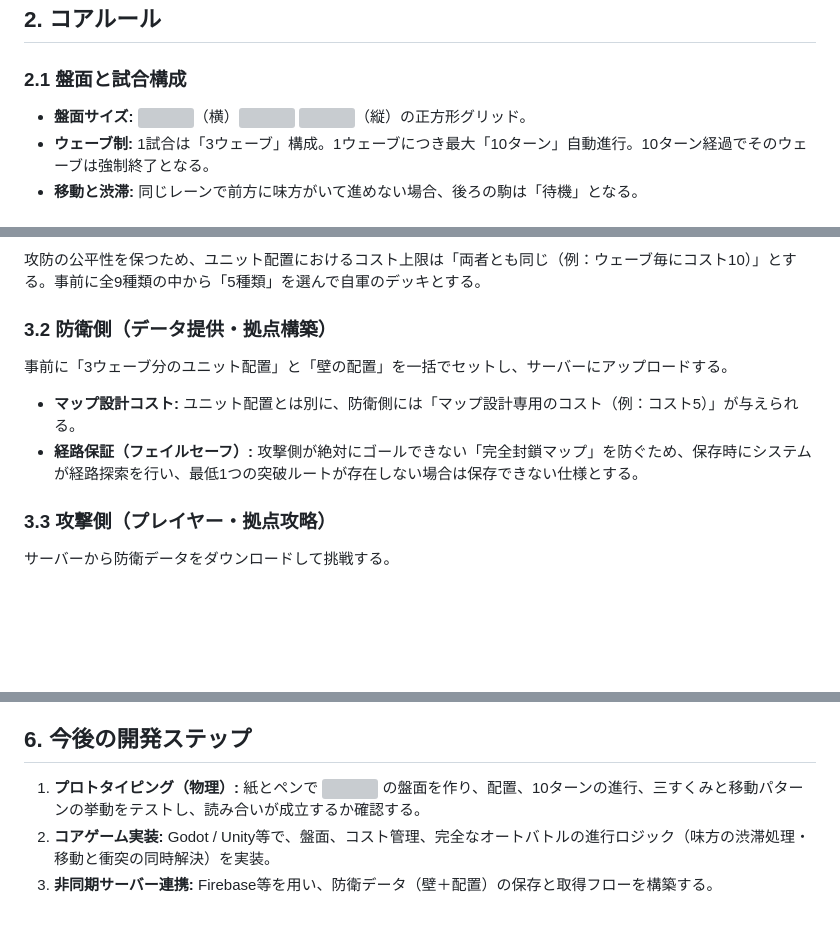
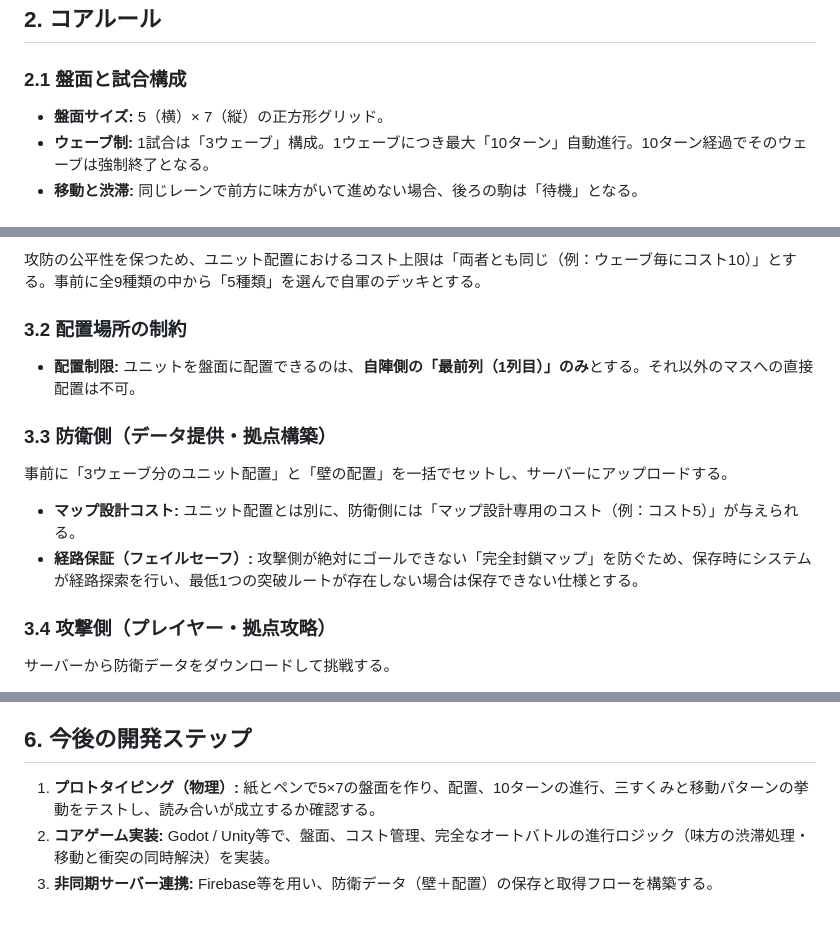
Before and after one commit to Omezi42/auto-tactics, a Markdown page: 企画書：AutoTactics v3 最終版.md, 3 parts joined by grey strips. Rendered like a GitHub page; blank space fills up the shorter version; grey boxes are pictures that could not be loaded.

Commit message:
Replace images with text and add placement constraints
Replace embedded base64 image placeholders with actual text values (5×7 board dimensions). Add new section 3.2 documenting unit placement location constraints. Renumber subsequent sections accordingly. Remove all embedded image data from document.

```diff
--- a/企画書：AutoTactics v3 最終版.md
+++ b/企画書：AutoTactics v3 最終版.md
@@ -10,7 +10,7 @@
 
 ### **2.1 盤面と試合構成**
 
-* **盤面サイズ:** ![][image1]（横）![][image2] ![][image3]（縦）の正方形グリッド。
+* **盤面サイズ:** 5（横）× 7（縦）の正方形グリッド。
 * **ウェーブ制:** 1試合は「3ウェーブ」構成。1ウェーブにつき最大「10ターン」自動進行。10ターン経過でそのウェーブは強制終了となる。
 * **移動と渋滞:** 同じレーンで前方に味方がいて進めない場合、後ろの駒は「待機」となる。
 
@@ -30,14 +30,18 @@
 
 攻防の公平性を保つため、ユニット配置におけるコスト上限は「両者とも同じ（例：ウェーブ毎にコスト10）」とする。事前に全9種類の中から「5種類」を選んで自軍のデッキとする。
 
-### **3.2 防衛側（データ提供・拠点構築）**
+### **3.2 配置場所の制約**
+
+* **配置制限:** ユニットを盤面に配置できるのは、**自陣側の「最前列（1列目）」のみ**とする。それ以外のマスへの直接配置は不可。
+
+### **3.3 防衛側（データ提供・拠点構築）**
 
 事前に「3ウェーブ分のユニット配置」と「壁の配置」を一括でセットし、サーバーにアップロードする。
 
 * **マップ設計コスト:** ユニット配置とは別に、防衛側には「マップ設計専用のコスト（例：コスト5）」が与えられる。
 * **経路保証（フェイルセーフ）:** 攻撃側が絶対にゴールできない「完全封鎖マップ」を防ぐため、保存時にシステムが経路探索を行い、最低1つの突破ルートが存在しない場合は保存できない仕様とする。
 
-### **3.3 攻撃側（プレイヤー・拠点攻略）**
+### **3.4 攻撃側（プレイヤー・拠点攻略）**
 
 サーバーから防衛データをダウンロードして挑戦する。
 
@@ -84,6 +88,6 @@
 
 ## **6\. 今後の開発ステップ**
 
-1. **プロトタイピング（物理）:** 紙とペンで ![][image4] の盤面を作り、配置、10ターンの進行、三すくみと移動パターンの挙動をテストし、読み合いが成立するか確認する。
+1. **プロトタイピング（物理）:** 紙とペンで5×7の盤面を作り、配置、10ターンの進行、三すくみと移動パターンの挙動をテストし、読み合いが成立するか確認する。
 2. **コアゲーム実装:** Godot / Unity等で、盤面、コスト管理、完全なオートバトルの進行ロジック（味方の渋滞処理・移動と衝突の同時解決）を実装。
 3. **非同期サーバー連携:** Firebase等を用い、防衛データ（壁＋配置）の保存と取得フローを構築する。
```
Also changed, not shown: other parts of 企画書：AutoTactics v3 最終版.md (+0 -8 lines).
